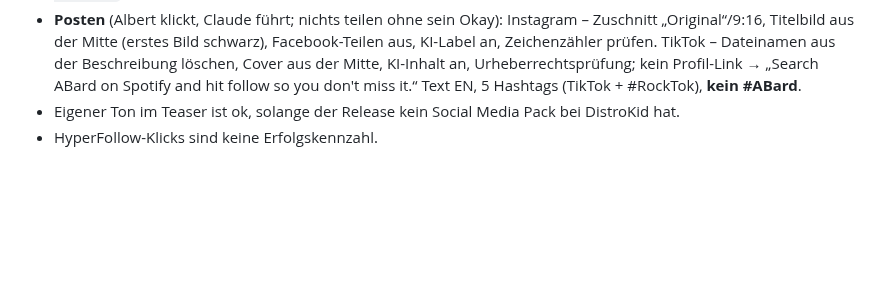
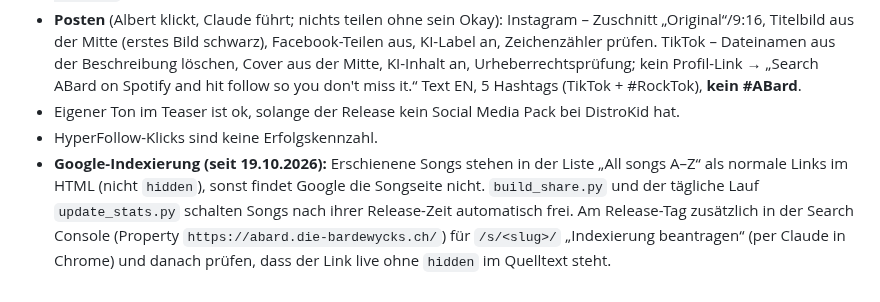
Before and after one commit to abard35/abard, a Markdown page: CLAUDE.md, the part around the change. Rendered like a GitHub page; blank space fills up the shorter version.

Commit message:
CLAUDE.md: Google-Indexierung als festen Schritt im Release-Ablauf festgehalten
Co-Authored-By: Claude Opus 5.5 <noreply@anthropic.com>
Claude-Session: https://claude.ai/code/session_01DQPSob9Bt6tKttooKb6AZd

```diff
--- a/CLAUDE.md
+++ b/CLAUDE.md
@@ -34,3 +34,4 @@ Diese Regeln gelten zusätzlich zum Release-Ablauf (Skill „abard-release-sneak
 - **Posten** (Albert klickt, Claude führt; nichts teilen ohne sein Okay): Instagram – Zuschnitt „Original“/9:16, Titelbild aus der Mitte (erstes Bild schwarz), Facebook-Teilen aus, KI-Label an, Zeichenzähler prüfen. TikTok – Dateinamen aus der Beschreibung löschen, Cover aus der Mitte, KI-Inhalt an, Urheberrechtsprüfung; kein Profil-Link → „Search ABard on Spotify and hit follow so you don't miss it.“ Text EN, 5 Hashtags (TikTok + #RockTok), **kein #ABard**.
 - Eigener Ton im Teaser ist ok, solange der Release kein Social Media Pack bei DistroKid hat.
 - HyperFollow-Klicks sind keine Erfolgskennzahl.
+- **Google-Indexierung (seit 19.10.2026):** Erschienene Songs stehen in der Liste „All songs A–Z“ als normale Links im HTML (nicht `hidden`), sonst findet Google die Songseite nicht. `build_share.py` und der tägliche Lauf `update_stats.py` schalten Songs nach ihrer Release-Zeit automatisch frei. Am Release-Tag zusätzlich in der Search Console (Property `https://abard.die-bardewycks.ch/`) für `/s/<slug>/` „Indexierung beantragen“ (per Claude in Chrome) und danach prüfen, dass der Link live ohne `hidden` im Quelltext steht.
```
